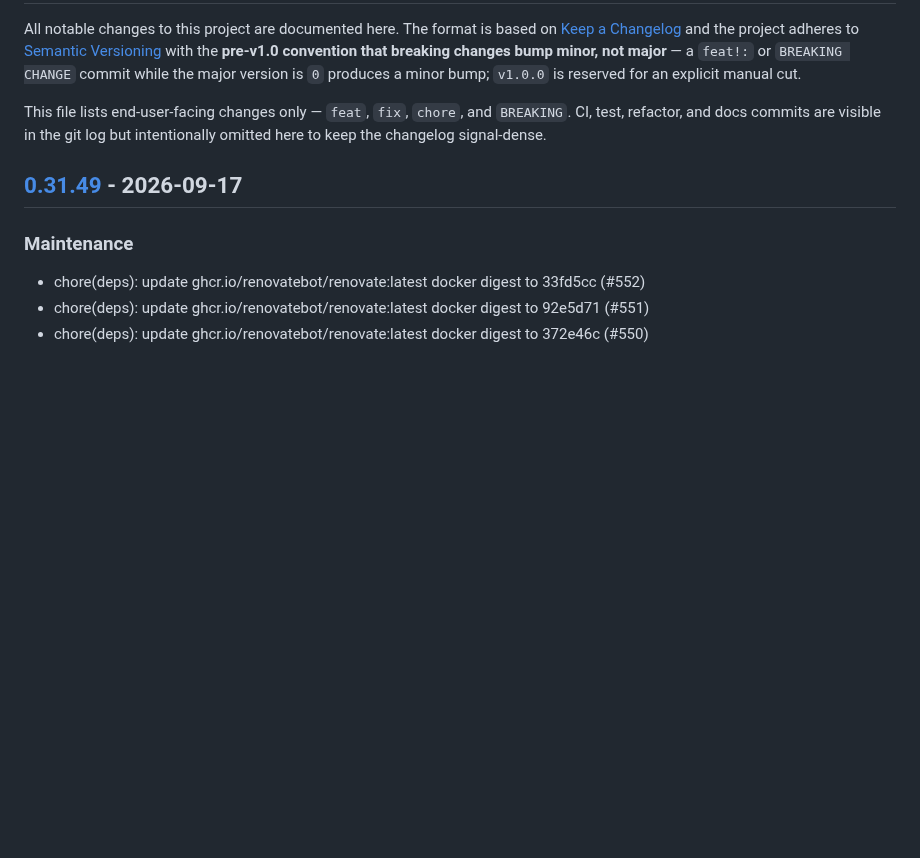
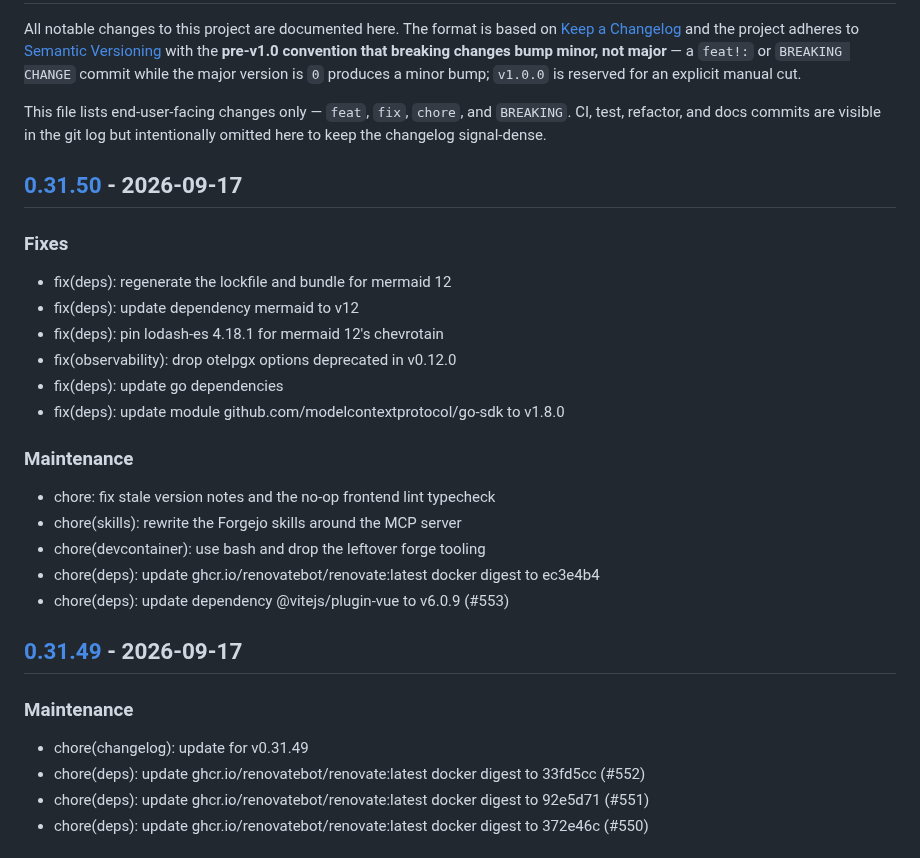
Before and after one commit to c-premus/documcp, a Markdown page: CHANGELOG.md, the part around one of its changes. GitHub-like rendering; blank space fills up the shorter version.

Commit message:
chore(changelog): update for v0.31.50

```diff
--- a/CHANGELOG.md
+++ b/CHANGELOG.md
@@ -11,10 +11,30 @@ This file lists end-user-facing changes only — `feat`, `fix`, `chore`, and
 `BREAKING`. CI, test, refactor, and docs commits are visible in the git log
 but intentionally omitted here to keep the changelog signal-dense.
 
+## [0.31.50] - 2026-09-17
+
+### Fixes
+
+- fix(deps): regenerate the lockfile and bundle for mermaid 12
+- fix(deps): update dependency mermaid to v12
+- fix(deps): pin lodash-es 4.18.1 for mermaid 12's chevrotain
+- fix(observability): drop otelpgx options deprecated in v0.12.0
+- fix(deps): update go dependencies
+- fix(deps): update module github.com/modelcontextprotocol/go-sdk to v1.8.0
+
+### Maintenance
+
+- chore: fix stale version notes and the no-op frontend lint typecheck
+- chore(skills): rewrite the Forgejo skills around the MCP server
+- chore(devcontainer): use bash and drop the leftover forge tooling
+- chore(deps): update ghcr.io/renovatebot/renovate:latest docker digest to ec3e4b4
+- chore(deps): update dependency @vitejs/plugin-vue to v6.0.9 (#553)
+
 ## [0.31.49] - 2026-09-17
 
 ### Maintenance
 
+- chore(changelog): update for v0.31.49
 - chore(deps): update ghcr.io/renovatebot/renovate:latest docker digest to 33fd5cc (#552)
 - chore(deps): update ghcr.io/renovatebot/renovate:latest docker digest to 92e5d71 (#551)
 - chore(deps): update ghcr.io/renovatebot/renovate:latest docker digest to 372e46c (#550)
```
Also changed, not shown: other parts of CHANGELOG.md (+1 -0 lines).
